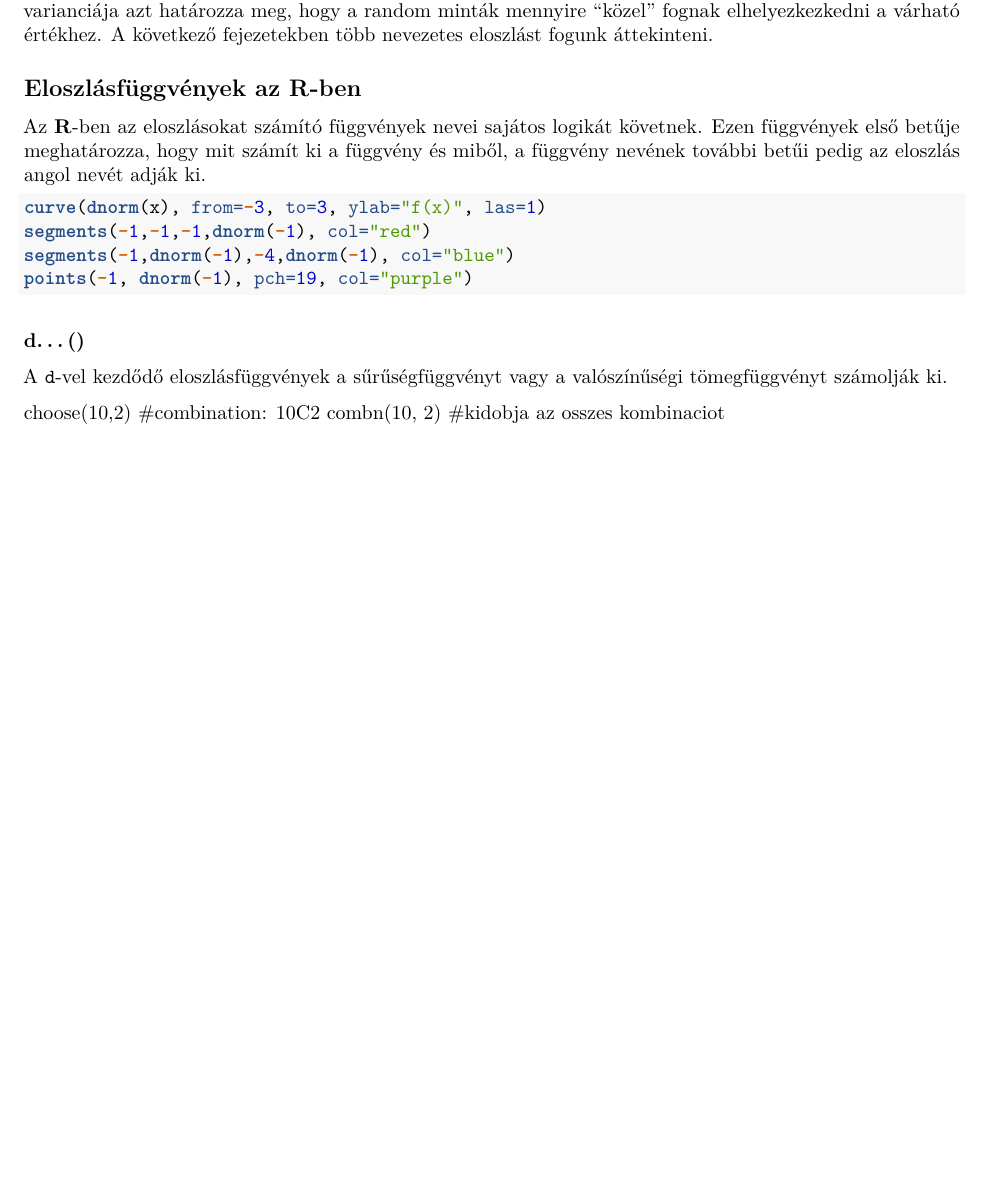
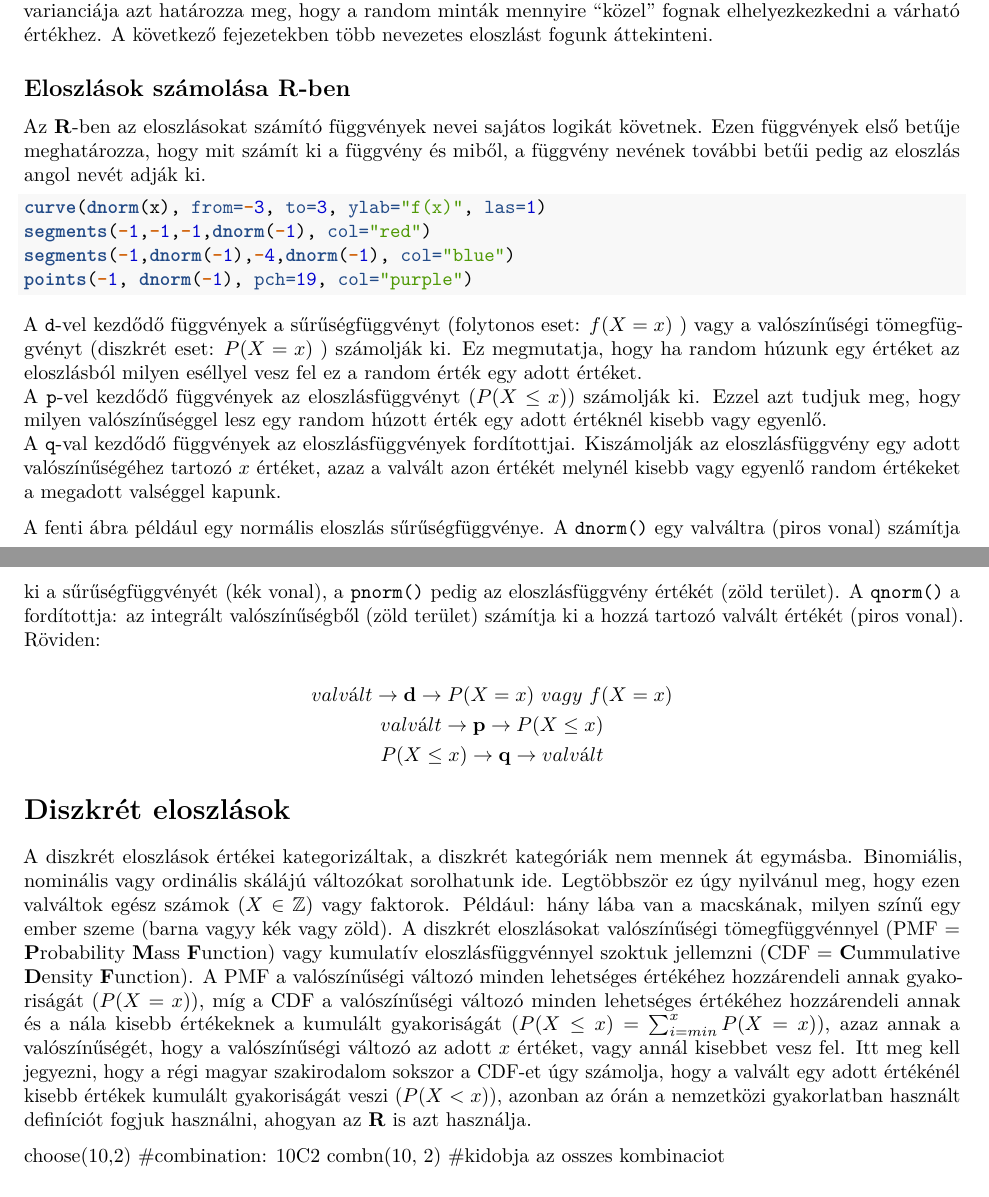
Before and after one commit to danithered/biom_gyakjegyzet, an R Markdown document (ora2.Rmd): part of the page before the commit and two parts of pages 1 and 2 of 2 after it, the two joined at a grey line, cut so that both start at the same text, the shorter picture padded with empty space. Rendered offline with R 4.5, knitr and Pandoc, then LaTeX, with nearby package versions; the code chunks are not run, so their results and figures are left out; both versions are drawn in the output format of the newer one.

Commit message:
continued class2
	modified:   ora2.Rmd

````diff
--- a/ora2.Rmd
+++ b/ora2.Rmd
@@ -0,0 +1,4 @@
+---
+output:
+  pdf_document: default
+  html_document: default
@@ -7,7 +17,7 @@ A kvantitatív kutatói munka során megpróbáljuk valahogy számszerűsíteni
 Definíció szerint a valószínűségi változó (**röviden: valvált**) egy függvény, ami az eseménytér valamennyi elemi eseményéhez egyértelműen rendel egy valós számot. Vagyis a valószínűségi változó a "valóságra" vonatkozik. A statisztikai populáció alatt a megfigyelni szándékozott egységek halmazát értjük. Ennek a részhalmaza, tehát a "valóság egy szelete" a minta. Magának a populációnak a megfigyelése/megmérése lehetetetlen így, hogy valahogy a mintából szeretnénk következtetni a populációra. Azonban ha nem egy mintát hanem többet veszünk látjuk, hogy a mért változónk eltér mintáról mintára. Például, ha megszámoljuk, a papucsállatkák számát egy pocsolyában, vagy emberek karhosszát, ha egynél többször mérünk, eltérő eredményeket kapunk. Könnyű elképzelni, hogy ha egy statisztikai populációból az összes lehetséges módon mintát vennénk, felrajzolhatnánk egy "eloszlást", ami megmutatja, hogy ha veszünk egy random mintát, adott valváltokat milyen valószínűséggel mérnénk/számolnánk. Például tudjuk, hogy ha megnézünk egy véletlenszerűen kiválasztott családot, akkor nagy valószínűséggel találunk benne 2 gyereket, de csak nagyon ritkán 6-ot és szinte sose 20-at. Vagy ha megmérjük egy véletlenszerűen kiválasztott felnőtt férfi testmagasságát és 176cm-t mérünk, az nem meglepő, míg ha 250cm-t mérnénk akkor megdöbbennénk.
 A valószínűségi változók eloszlása tehát megmutatja, hogy ha valamely tulajdonságát mérjük egy random kiválasztott objektumnak, akkor milyen valószínűséggel találunk meg egyes mérési értékeket. Az eloszlásokat leggyakrabban a várható értékével, a varinaciájával és az eloszlás "alakjával" jellemezzük. Az eloszlás várható értéke az az érték amihez képest egy random minta a legközelebb található, tehát egyszerű eloszlások esetén a valvált azon értéke, amit legnagyobb valószínűséggel kapunk egy random mintavétel során. Az eloszlás varianciája azt határozza meg, hogy a random minták mennyire "közel" fognak elhelyezkezkedni a várható értékhez. A következő fejezetekben több nevezetes eloszlást fogunk áttekinteni.
 
-## Eloszlásfüggvények az **R**-ben
+## Eloszlások számolása **R**-ben
 
 Az **R**-ben az eloszlásokat számító függvények nevei sajátos logikát követnek. Ezen függvények első betűje meghatározza, hogy mit számít ki a függvény és miből, a függvény nevének további betűi pedig az eloszlás angol nevét adják ki.
 
@@ -40,10 +50,27 @@ ggplot(data.frame(x = c(-3, 3)), aes(x)) +
 
 ```
 
+A `d`-vel kezdődő függvények a sűrűségfüggvényt (folytonos eset: $f(X=x)$ ) vagy a valószínűségi tömegfüggvényt (diszkrét eset: $P(X=x)$ ) számolják ki. Ez megmutatja, hogy ha random húzunk egy értéket az eloszlásból milyen eséllyel vesz fel ez a random érték egy adott értéket.
+A `p`-vel kezdődő függvények az eloszlásfüggvényt ($P(X \le x )$) számolják ki. Ezzel azt tudjuk meg, hogy milyen valószínűséggel lesz egy random húzott érték egy adott értéknél kisebb vagy egyenlő.
+A `q`-val kezdődő függvények az eloszlásfüggvények fordítottjai. Kiszámolják az eloszlásfüggvény egy adott valószínűségéhez tartozó $x$ értéket, azaz a valvált azon értékét melynél kisebb vagy egyenlő random értékeket a megadott valséggel kapunk.
 
-### d...()
+A fenti ábra például egy normális eloszlás sűrűségfüggvénye. A `dnorm()` egy valváltra (piros vonal) számítja ki a sűrűségfüggvényét (kék vonal), a `pnorm()` pedig az eloszlásfüggvény értékét (zöld terület). A `qnorm()` a fordítottja: az integrált valószínűségből (zöld terület) számítja ki a hozzá tartozó valvált értékét (piros vonal). Röviden:
 
-A `d`-vel kezdődő eloszlásfüggvények a sűrűségfüggvényt vagy a valószínűségi tömegfüggvényt számolják ki.
+$$
+\begin{gathered}
+valvált \rightarrow \mathbf{d} \rightarrow P(X=x) ~vagy~ f(X=x) \\
+valvált \rightarrow \mathbf{p} \rightarrow P(X \le x) \\
+P(X \le x) \rightarrow \mathbf{q} \rightarrow valvált
+\end{gathered}
+$$
+
+# Diszkrét eloszlások
+
+A diszkrét eloszlások értékei kategorizáltak, a diszkrét kategóriák nem mennek át egymásba. Binomiális, nominális vagy ordinális skálájú változókat sorolhatunk ide. Legtöbbször ez úgy nyilvánul meg, hogy ezen valváltok egész számok ($X \in \mathbb{Z}$) vagy faktorok. Például: hány lába van a macskának, milyen színű egy ember szeme (barna vagyy kék vagy zöld).
+A diszkrét eloszlásokat valószínűségi tömegfüggvénnyel (PMF = **P**robability **M**ass **F**unction) vagy kumulatív eloszlásfüggvénnyel szoktuk jellemzni (CDF = **C**ummulative **D**ensity **F**unction). A PMF a valószínűségi változó minden lehetséges értékéhez hozzárendeli annak gyakoriságát ($P(X=x)$), míg a CDF a valószínűségi változó minden lehetséges értékéhez hozzárendeli annak és a nála kisebb értékeknek a kumulált gyakoriságát ($P(X \le x) = \sum_{i=min}^{x} P(X=x)$), azaz annak a valószínűségét, hogy a valószínűségi változó az adott $x$ értéket, vagy annál kisebbet vesz fel. Itt meg kell jegyezni, hogy a régi magyar szakirodalom sokszor a CDF-et úgy számolja, hogy a valvált egy adott értékénél kisebb értékek kumulált gyakoriságát veszi ($P(X < x)$), azonban az órán a nemzetközi gyakorlatban használt definíciót fogjuk használni, ahogyan az **R** is azt használja.
+
+
+
 
 choose(10,2) #combination: 10C2
 combn(10, 2) #kidobja az osszes kombinaciot
````
Also changed, not shown: ora2.Rmd (6 more changed lines).
